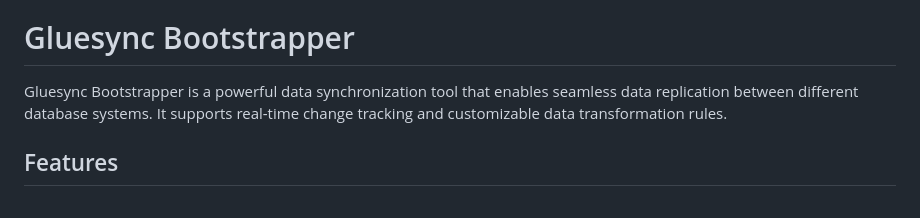
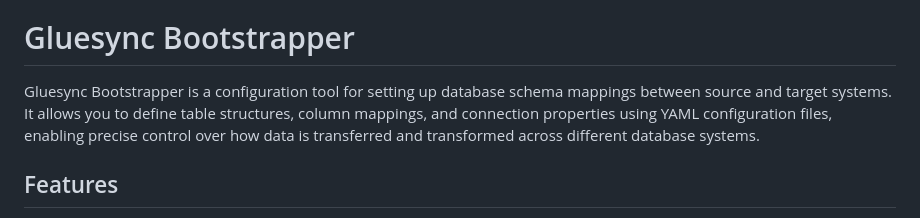
Before and after one commit to molo17inc/gluesync-bootstrapper, a Markdown page: README.md, the part around the change. GitHub-like rendering.

Commit message:
project description

```diff
--- a/README.md
+++ b/README.md
@@ -23,7 +23,7 @@ SOFTWARE.
 
 # Gluesync Bootstrapper
 
-Gluesync Bootstrapper is a powerful data synchronization tool that enables seamless data replication between different database systems. It supports real-time change tracking and customizable data transformation rules.
+Gluesync Bootstrapper is a configuration tool for setting up database schema mappings between source and target systems. It allows you to define table structures, column mappings, and connection properties using YAML configuration files, enabling precise control over how data is transferred and transformed across different database systems.
 
 ## Features
 
```
